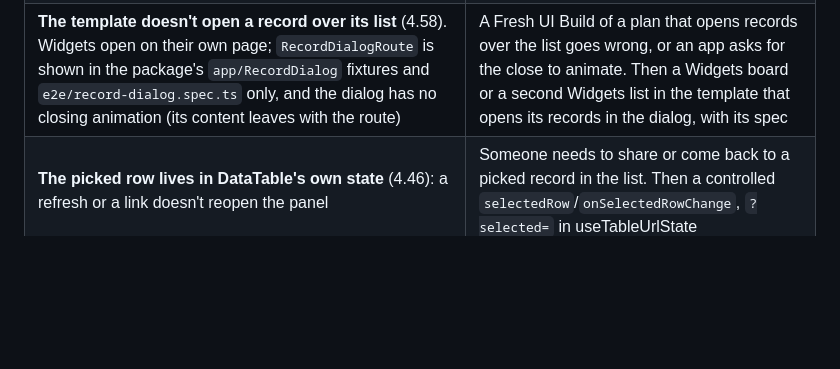
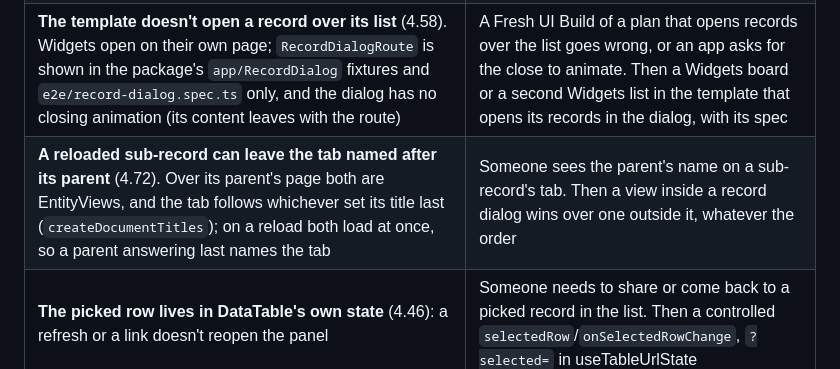
Before and after one commit to Tristan2828/ui-foundation, a Markdown page: docs/DEFERRED.md, the part around the change. Drawn GitHub-style; blank space fills up the shorter version.

Commit message:
DEFERRED: a reloaded sub-record's tab title

```diff
--- a/docs/DEFERRED.md
+++ b/docs/DEFERRED.md
@@ -63,6 +63,7 @@ history has every removed row).
 | **`opens` is optional, its lint rule opt-in** (4.65). Requiring it in `DataTableProps` (or the rule on by default) would break every app's verify on a minor upgrade, so an app turns on `requireTableOpens` once its lists all say how they open | The next major version. Then make `opens` required and the rule always on, with the upgrade steps in `docs/consuming.md` |
 | **No detail panel in a card layout** (4.46). `detailPanel` is the table layout's; a card layout's cards are as they were | An app wants to read a record beside its cards. Then the same pick on a card, with the list's ↑/↓ moving through the grid |
 | **The template doesn't open a record over its list** (4.58). Widgets open on their own page; `RecordDialogRoute` is shown in the package's `app/RecordDialog` fixtures and `e2e/record-dialog.spec.ts` only, and the dialog has no closing animation (its content leaves with the route) | A Fresh UI Build of a plan that opens records over the list goes wrong, or an app asks for the close to animate. Then a Widgets board or a second Widgets list in the template that opens its records in the dialog, with its spec |
+| **A reloaded sub-record can leave the tab named after its parent** (4.72). Over its parent's page both are EntityViews, and the tab follows whichever set its title last (`createDocumentTitles`); on a reload both load at once, so a parent answering last names the tab | Someone sees the parent's name on a sub-record's tab. Then a view inside a record dialog wins over one outside it, whatever the order |
 | **The picked row lives in DataTable's own state** (4.46): a refresh or a link doesn't reopen the panel | Someone needs to share or come back to a picked record in the list. Then a controlled `selectedRow`/`onSelectedRowChange`, `?selected=` in useTableUrlState |
 | Read-only entity path in the playbook: a list and a view with no create, edit or delete. The view itself shipped in 3.10 (`EntityView`); the playbook still always builds the form and the view's Edit and Delete | The first real app needs an entity people only read. Build it against that screen: likely `Screens: list, view` in the plan, dropping the form, its routes and the view's actions |
 | Rich text: inside a block the person edits, the editor's own Markdown style applies (a table edited gets padded cells, `*`-style marks, a reference link in that paragraph becomes inline; its definition is kept). Every untouched block is kept as written (`markdown-merge.ts`) | An app's notes rely on reference links or hand-aligned tables, and an edit to one block rewriting its formatting is a real complaint. Then merge one level deeper (list items, table rows) the way top-level blocks are merged |
```
